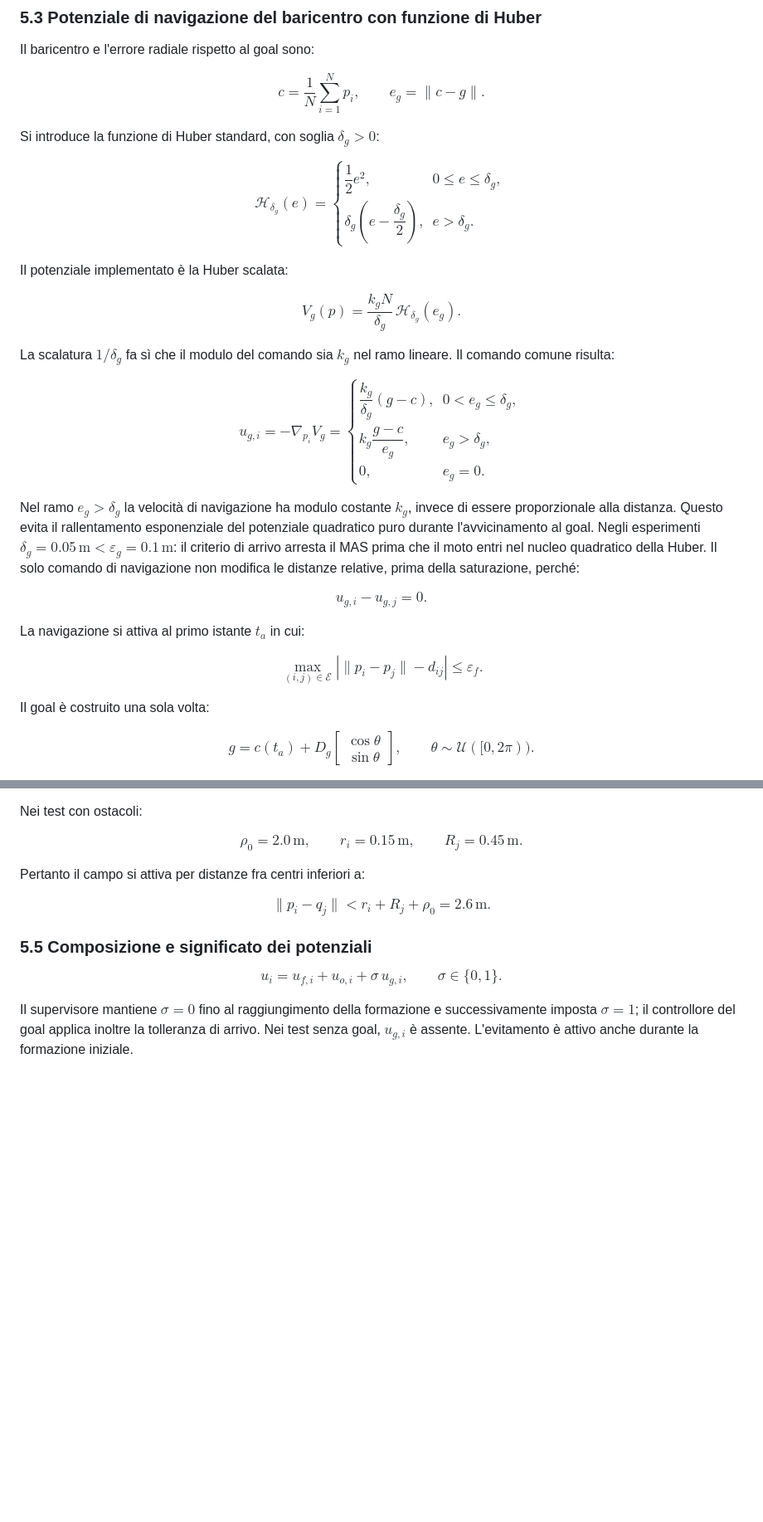
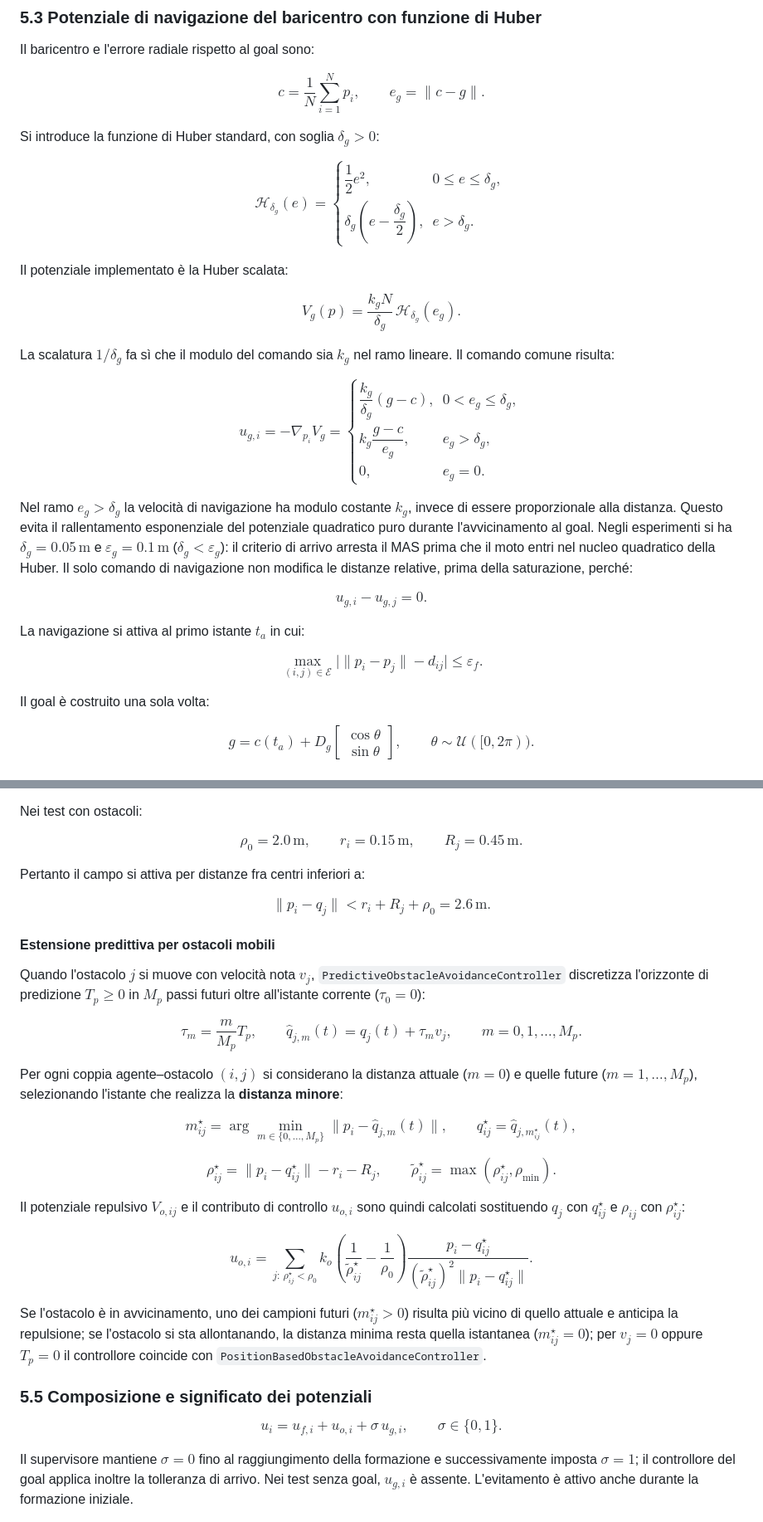
Before and after one commit to France020800/autonomous-agents-PW, a Markdown page: README.md, 2 parts joined by grey strips. Shown at 83% size. Drawn GitHub-style; blank space fills up the shorter version.

```diff
--- a/README.md
+++ b/README.md
@@ -302,13 +308,13 @@ $$
 c=\frac{1}{N}\sum_{i=1}^Np_i, \qquad e_g=\lVert c-g\rVert.
 $$
 
-Si introduce la funzione di Huber standard, con soglia $\delta_g>0$:
+Si introduce la funzione di Huber standard, con soglia $\delta_g\gt 0$:
 
 $$
 \mathcal H_{\delta_g}(e)=
 \begin{cases}
 \dfrac{1}{2}e^2, & 0\leq e\leq\delta_g,\\
-\delta_g\left(e-\dfrac{\delta_g}{2}\right), & e>\delta_g.
+\delta_g\left(e-\dfrac{\delta_g}{2}\right), & e\gt\delta_g.
 \end{cases}
 $$
 
@@ -323,13 +329,13 @@ La scalatura $1/\delta_g$ fa sì che il modulo del comando sia $k_g$ nel ramo li
 $$
 u_{g,i}=-\nabla_{p_i}V_g=
 \begin{cases}
-\dfrac{k_g}{\delta_g}(g-c), & 0<e_g\leq\delta_g,\\
-k_g\dfrac{g-c}{e_g}, & e_g>\delta_g,\\
+\dfrac{k_g}{\delta_g}(g-c), & 0\lt e_g\leq\delta_g,\\
+k_g\dfrac{g-c}{e_g}, & e_g\gt\delta_g,\\
 0, & e_g=0.
 \end{cases}
 $$
 
-Nel ramo $e_g>\delta_g$ la velocità di navigazione ha modulo costante $k_g$, invece di essere proporzionale alla distanza. Questo evita il rallentamento esponenziale del potenziale quadratico puro durante l'avvicinamento al goal. Negli esperimenti $\delta_g=0.05\,\mathrm{m}<\varepsilon_g=0.1\,\mathrm{m}$: il criterio di arrivo arresta il MAS prima che il moto entri nel nucleo quadratico della Huber. Il solo comando di navigazione non modifica le distanze relative, prima della saturazione, perché:
+Nel ramo $e_g\gt\delta_g$ la velocità di navigazione ha modulo costante $k_g$, invece di essere proporzionale alla distanza. Questo evita il rallentamento esponenziale del potenziale quadratico puro durante l'avvicinamento al goal. Negli esperimenti si ha $\delta_g=0.05\,\mathrm{m}$ e $\varepsilon_g=0.1\,\mathrm{m}$ ($\delta_g\lt\varepsilon_g$): il criterio di arrivo arresta il MAS prima che il moto entri nel nucleo quadratico della Huber. Il solo comando di navigazione non modifica le distanze relative, prima della saturazione, perché:
 
 $$
 u_{g,i}-u_{g,j}=0.
@@ -339,7 +345,7 @@ La navigazione si attiva al primo istante $t_a$ in cui:
 
 $$
 \max_{(i,j)\in\mathcal E}
-\left|\lVert p_i-p_j\rVert-d_{ij}\right|\leq\varepsilon_f.
+\lvert\lVert p_i-p_j\rVert-d_{ij}\rvert\leq\varepsilon_f.
 $$
 
 Il goal è costruito una sola volta:
@@ -414,8 +420,42 @@ $$
 Pertanto il campo si attiva per distanze fra centri inferiori a:
 
 $$
-\lVert p_i-q_j\rVert<r_i+R_j+\rho_0=2.6\,\mathrm{m}.
+\lVert p_i-q_j\rVert\lt r_i+R_j+\rho_0=2.6\,\mathrm{m}.
 $$
+
+#### Estensione predittiva per ostacoli mobili
+
+Quando l'ostacolo $j$ si muove con velocità nota $v_j$, `PredictiveObstacleAvoidanceController` discretizza l'orizzonte di predizione $T_p\geq 0$ in $M_p$ passi futuri oltre all'istante corrente ($\tau_0=0$):
+
+$$
+\tau_m=\frac{m}{M_p}T_p, \qquad
+\widehat q_{j,m}(t)=q_j(t)+\tau_m v_j, \qquad
+m=0,1,\ldots,M_p.
+$$
+
+Per ogni coppia agente–ostacolo $(i,j)$ si considerano la distanza attuale ($m=0$) e quelle future ($m=1,\ldots,M_p$), selezionando l'istante che realizza la **distanza minore**:
+
+$$
+m_{ij}^\star=\arg\min_{m\in\{0,\ldots,M_p\}}\lVert p_i-\widehat q_{j,m}(t)\rVert,
+\qquad
+q_{ij}^\star=\widehat q_{j,m_{ij}^\star}(t),
+$$
+
+$$
+\rho_{ij}^\star=\lVert p_i-q_{ij}^\star\rVert-r_i-R_j,
+\qquad
+\widetilde\rho_{ij}^\star=\max(\rho_{ij}^\star,\rho_{\min}).
+$$
+
+Il potenziale repulsivo $V_{o,ij}$ e il contributo di controllo $u_{o,i}$ sono quindi calcolati sostituendo $q_j$ con $q_{ij}^\star$ e $\rho_{ij}$ con $\rho_{ij}^\star$:
+
+$$
+u_{o,i}=\sum_{j:\,\rho_{ij}^\star\lt\rho_0}k_o
+\left(\frac{1}{\widetilde\rho_{ij}^\star}-\frac{1}{\rho_0}\right)
+\frac{p_i-q_{ij}^\star}{(\widetilde\rho_{ij}^\star)^2\lVert p_i-q_{ij}^\star\rVert}.
+$$
+
+Se l'ostacolo è in avvicinamento, uno dei campioni futuri ($m_{ij}^\star\gt 0$) risulta più vicino di quello attuale e anticipa la repulsione; se l'ostacolo si sta allontanando, la distanza minima resta quella istantanea ($m_{ij}^\star=0$); per $v_j=0$ oppure $T_p=0$ il controllore coincide con `PositionBasedObstacleAvoidanceController`.
 
 ### 5.5 Composizione e significato dei potenziali
 
```
Also changed, not shown: other parts of README.md (+26 -21 lines), docs/results/dynamic_navigation_potentials.png, docs/results/dynamic_navigation_trajectories.png, docs/results/moving_obstacles_potentials.png, docs/results/moving_obstacles_trajectories.png, 10 other files.
